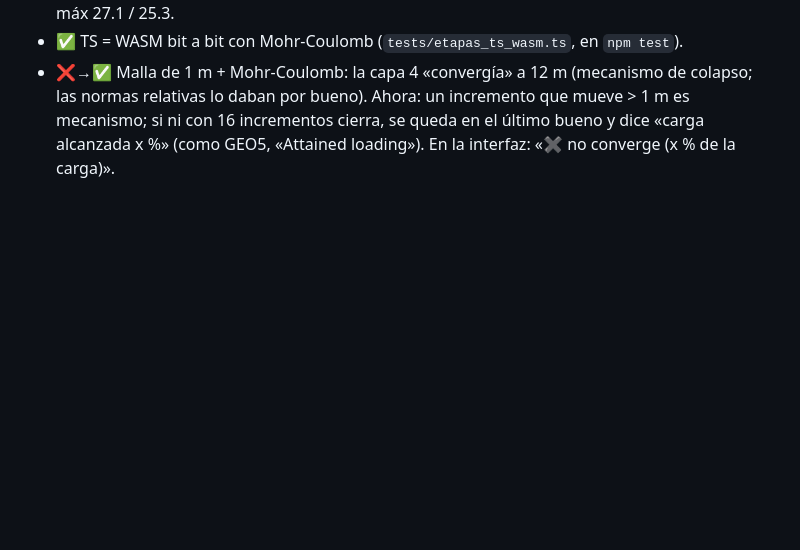
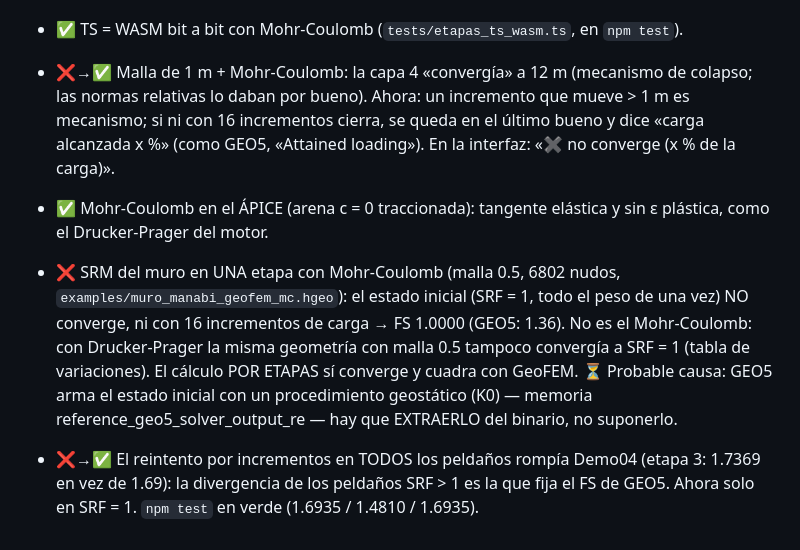
Before and after one commit to GiorgioBurbanelli89/hekatan-geotechnic, a Markdown page: registros_etapas.md, the part around the change. Drawn GitHub-style; blank space fills up the shorter version.

Commit message:
Registro: apice MC y SRM de una etapa pendiente (estado inicial K0)
Co-Authored-By: Claude Opus 5.5 <noreply@anthropic.com>

```diff
--- a/registros_etapas.md
+++ b/registros_etapas.md
@@ -83,3 +83,12 @@ bajo el talón · 4-7 capas de 0.65 m. Tensiones por etapas (sin factor de segur
 - ❌→✅ Malla de 1 m + Mohr-Coulomb: la capa 4 «convergía» a 12 m (mecanismo de colapso; las normas relativas lo daban
   por bueno). Ahora: un incremento que mueve > 1 m es mecanismo; si ni con 16 incrementos cierra, se queda en el último
   bueno y dice «carga alcanzada x %» (como GEO5, «Attained loading»). En la interfaz: «✖ no converge (x % de la carga)».
+
+- ✅ Mohr-Coulomb en el ÁPICE (arena c = 0 traccionada): tangente elástica y sin ε plástica, como el Drucker-Prager del motor.
+- ❌ SRM del muro en UNA etapa con Mohr-Coulomb (malla 0.5, 6802 nudos, `examples/muro_manabi_geofem_mc.hgeo`): el estado
+  inicial (SRF = 1, todo el peso de una vez) NO converge, ni con 16 incrementos de carga → FS 1.0000 (GEO5: 1.36). No es
+  el Mohr-Coulomb: con Drucker-Prager la misma geometría con malla 0.5 tampoco convergía a SRF = 1 (tabla de variaciones).
+  El cálculo POR ETAPAS sí converge y cuadra con GeoFEM. ⏳ Probable causa: GEO5 arma el estado inicial con un procedimiento
+  geostático (K0) — memoria reference_geo5_solver_output_re — hay que EXTRAERLO del binario, no suponerlo.
+- ❌→✅ El reintento por incrementos en TODOS los peldaños rompía Demo04 (etapa 3: 1.7369 en vez de 1.69): la divergencia
+  de los peldaños SRF > 1 es la que fija el FS de GEO5. Ahora solo en SRF = 1. `npm test` en verde (1.6935 / 1.4810 / 1.6935).
```
